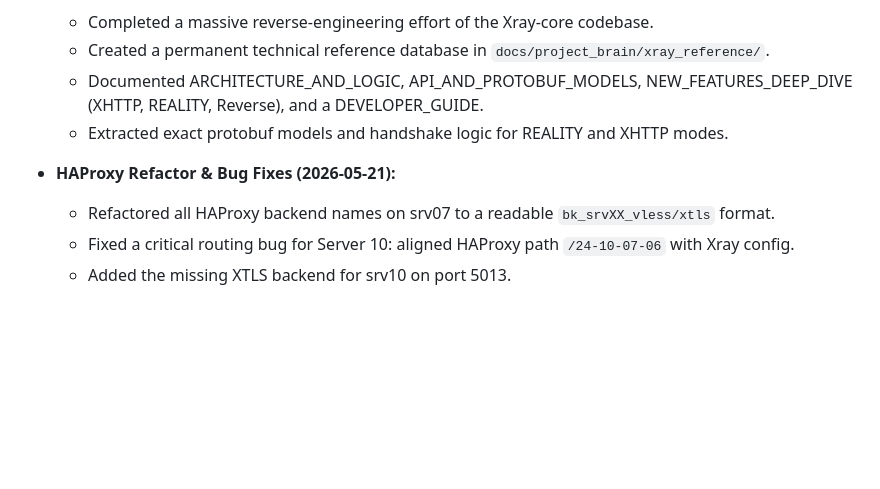
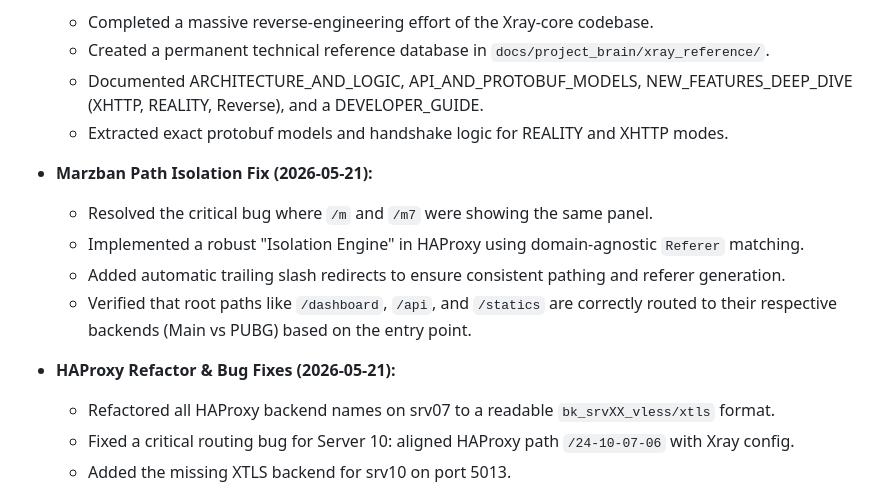
Before and after one commit to MeRezaRezaei/internet-delivery-network, a Markdown page: docs/project_brain/SESSION_STATE.md, the part around the change. GitHub-like rendering; blank space fills up the shorter version.

Commit message:
docs(brain): record Marzban isolation fix

```diff
--- a/docs/project_brain/SESSION_STATE.md
+++ b/docs/project_brain/SESSION_STATE.md
@@ -43,7 +43,13 @@
     - Created a permanent technical reference database in `docs/project_brain/xray_reference/`.
     - Documented ARCHITECTURE_AND_LOGIC, API_AND_PROTOBUF_MODELS, NEW_FEATURES_DEEP_DIVE (XHTTP, REALITY, Reverse), and a DEVELOPER_GUIDE.
     - Extracted exact protobuf models and handshake logic for REALITY and XHTTP modes.
+- **Marzban Path Isolation Fix (2026-05-21):**
+    - Resolved the critical bug where `/m` and `/m7` were showing the same panel.
+    - Implemented a robust "Isolation Engine" in HAProxy using domain-agnostic `Referer` matching.
+    - Added automatic trailing slash redirects to ensure consistent pathing and referer generation.
+    - Verified that root paths like `/dashboard`, `/api`, and `/statics` are correctly routed to their respective backends (Main vs PUBG) based on the entry point.
 - **HAProxy Refactor & Bug Fixes (2026-05-21):**
+
     - Refactored all HAProxy backend names on srv07 to a readable `bk_srvXX_vless/xtls` format.
     - Fixed a critical routing bug for Server 10: aligned HAProxy path `/24-10-07-06` with Xray config.
     - Added the missing XTLS backend for srv10 on port 5013.
```
Also changed, not shown: docs/project_brain/CHANGELOG_AI.md (+6 -0 lines).
